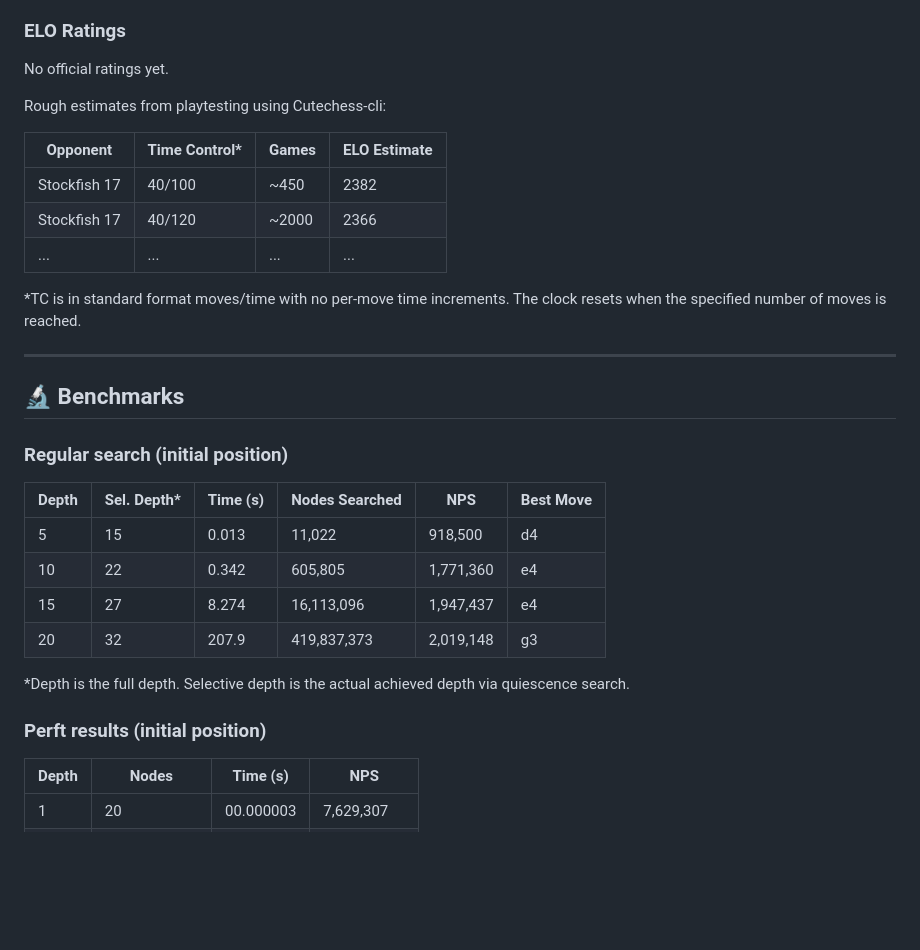
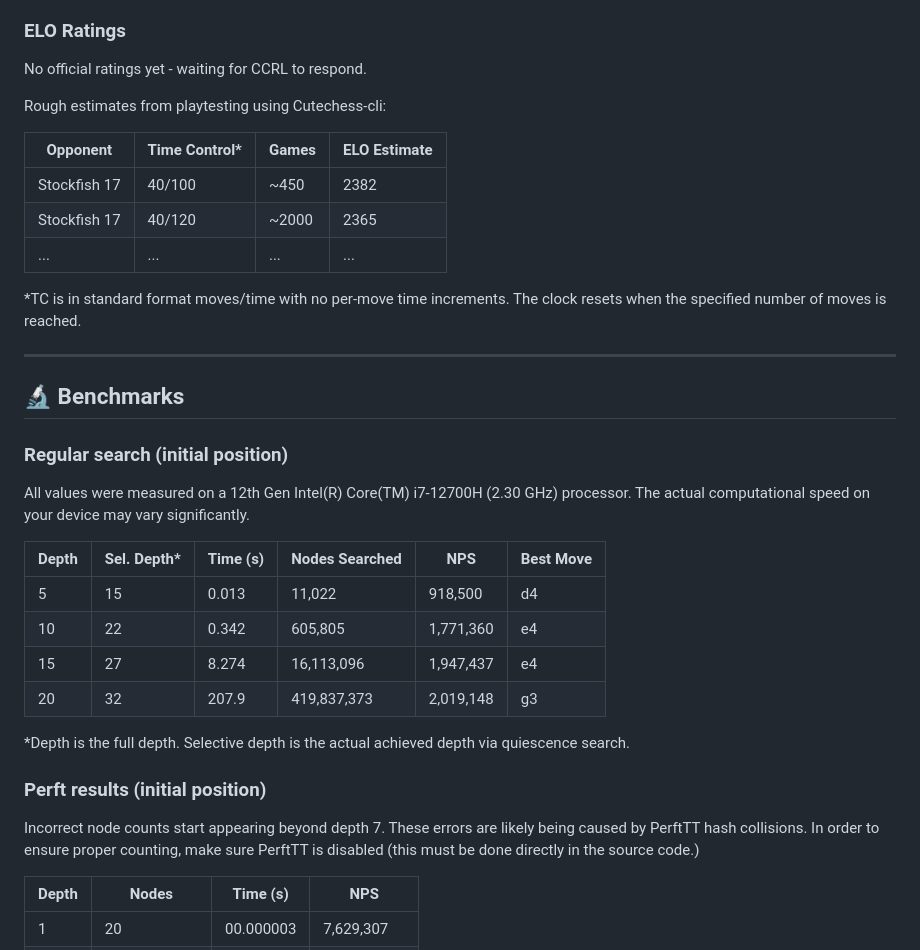
Before and after one commit to ZlomenyMesic/Kreveta, a Markdown page: README.md, the part around the change. Drawn GitHub-style; blank space fills up the shorter version.

```diff
--- a/README.md
+++ b/README.md
@@ -15,14 +15,14 @@ Development started on **4/3/2025**.
 
 ### ELO Ratings
 
-No official ratings yet.
+No official ratings yet - waiting for CCRL to respond.
 
 Rough estimates from playtesting using Cutechess-cli:
 
 | Opponent        | Time Control* | Games  | ELO Estimate |
 |-----------------|---------------|--------|--------------|
 | Stockfish 17    | 40/100        | ~450   | 2382         |
-| Stockfish 17    | 40/120        | ~2000  | 2366         |
+| Stockfish 17    | 40/120        | ~2000  | 2365         |
 | ...             | ...           | ...    | ...          |
 
 *TC is in standard format moves/time with no per-move time increments. The clock resets when the specified number of moves is reached.
@@ -32,6 +32,9 @@ Rough estimates from playtesting using Cutechess-cli:
 ## 🔬 Benchmarks
 
 ### Regular search (initial position)
+
+All values were measured on a 12th Gen Intel(R) Core(TM) i7-12700H (2.30 GHz) processor.
+The actual computational speed on your device may vary significantly.
 
 | Depth | Sel. Depth* | Time (s) | Nodes Searched | NPS       | Best Move |
 |-------|-------------|----------|----------------|-----------|-----------|
@@ -43,6 +46,9 @@ Rough estimates from playtesting using Cutechess-cli:
 *Depth is the full depth. Selective depth is the actual achieved depth via quiescence search.
 
 ### Perft results (initial position)
+Incorrect node counts start appearing beyond depth 7. These errors are likely being caused
+by PerftTT hash collisions. In order to ensure proper counting, make sure PerftTT is disabled
+(this must be done directly in the source code.)
 
 | Depth | Nodes           | Time (s)     | NPS           |
 |-------|-----------------|--------------|---------------|
```
